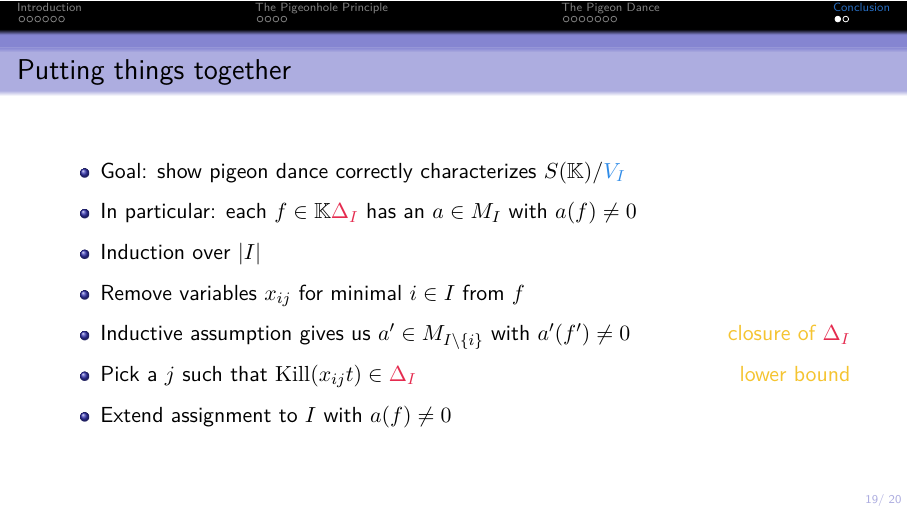
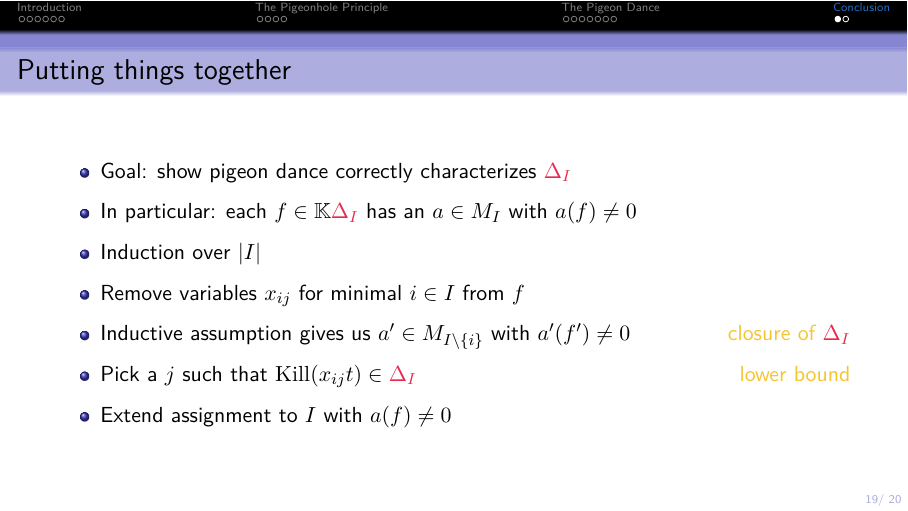
Before and after one commit to ImogenBits/proof-comp, LaTeX slides (slides.tex): page 81 of 86. Compiled offline with pdfLaTeX.

Commit message:
fix typo

```diff
--- a/slides.tex
+++ b/slides.tex
@@ -298,7 +298,7 @@
 
 \begin{frame}{Putting things together}
     \begin{itemize}[<+->]
-        \item Goal: show pigeon dance correctly characterizes $S(\KK) / \textcolor{Vcol}{V_I}$
+        \item Goal: show pigeon dance correctly characterizes $\textcolor{deltaCol}{\Delta_I}$
         \item In particular: each $f \in \KK \textcolor{deltaCol}{\Delta_I}$ has an $a \in M_I$ with $a(f) \neq 0$
         \item Induction over $|I|$
         \item Remove variables $x_{ij}$ for minimal $i \in I$ from $f$
```
Also changed, not shown: slides.pdf.
